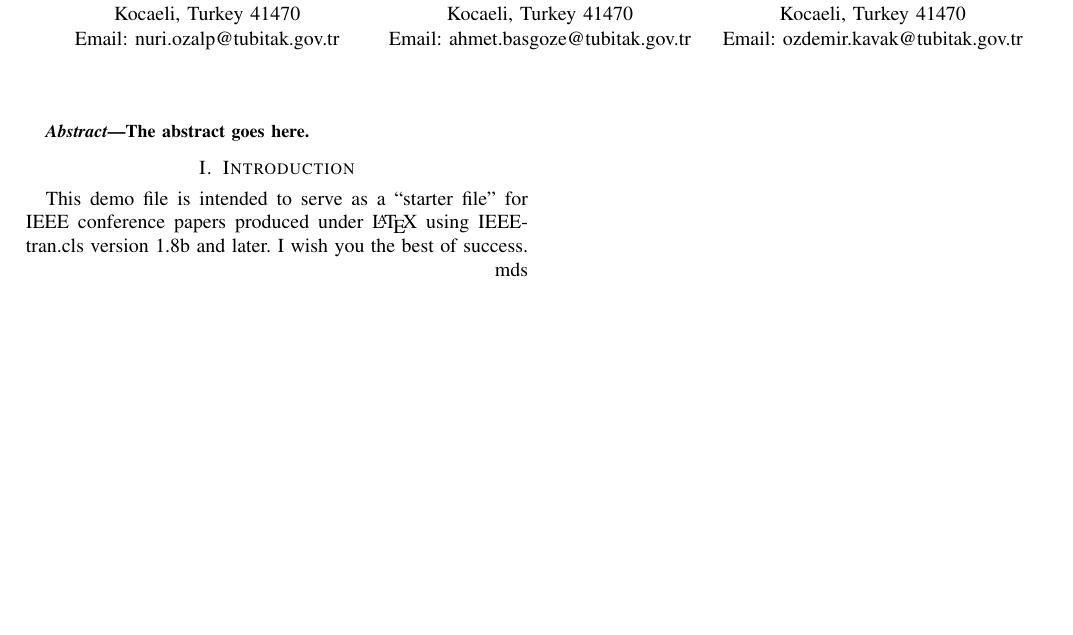
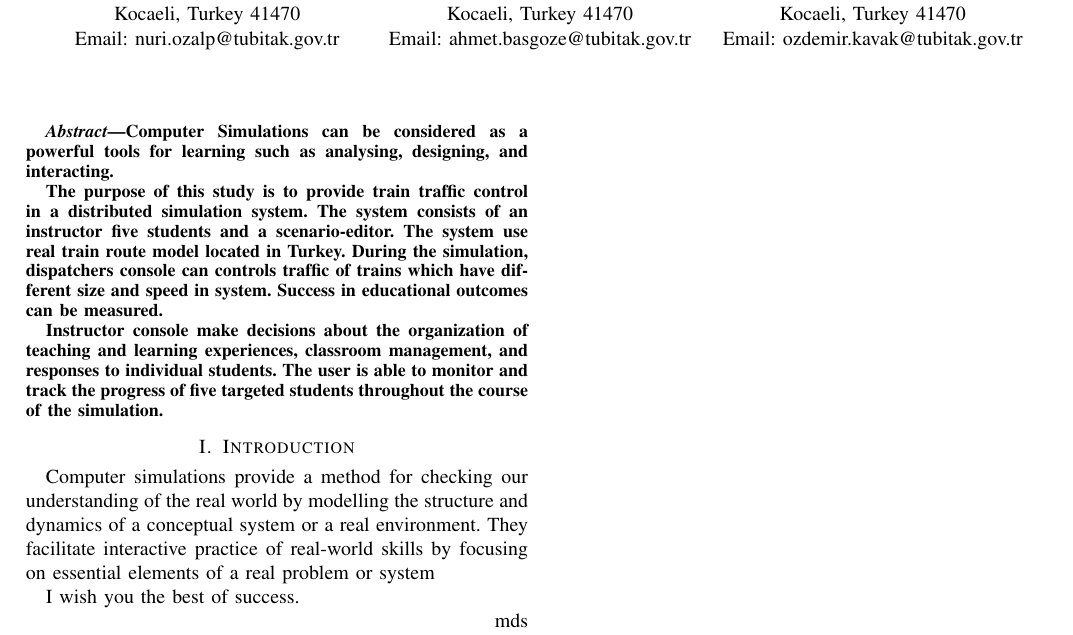
Before and after one commit to nuriozalp/raytes, a LaTeX paper (bare_conf.tex): part of the page, cut so that both start at the same text, the shorter picture padded with empty space. Compiled offline with pdfLaTeX; a missing font is replaced by an installed copy or a similar font; a LaTeX package or settings file that is missing is left out.

Commit message:
abstract

```diff
--- a/bare_conf.tex
+++ b/bare_conf.tex
@@ -378,7 +378,13 @@ Email: ozdemir.kavak@tubitak.gov.tr}}
 % As a general rule, do not put math, special symbols or citations
 % in the abstract
 \begin{abstract}
-The abstract goes here.
+Computer Simulations can be considered as a powerful tools for learning such as analysing, designing, and interacting.
+
+The purpose of this study is to provide train traffic control in a distributed simulation system. The system consists of an instructor five students and a scenario-editor. The system use real train route model located in Turkey.  During the simulation, dispatchers console can controls traffic of  trains which have different  size and speed in system. Success in educational outcomes can be measured.
+
+ Instructor console make decisions about the organization of teaching and learning
+experiences, classroom management, and responses to
+individual students. The user is able to monitor and track the progress of five targeted students throughout the course of the simulation.
 \end{abstract}
 
 % no keywords
@@ -400,9 +406,10 @@ The abstract goes here.
 
 \section{Introduction}
 % no \IEEEPARstart
-This demo file is intended to serve as a ``starter file''
-for IEEE conference papers produced under \LaTeX\ using
-IEEEtran.cls version 1.8b and later.
+
+Computer simulations provide a method for checking our understanding of the real world by modelling the structure and dynamics of a conceptual system or a real environment. They facilitate interactive practice of real-world skills by focusing on essential elements of a real problem or system
+
+
 % You must have at least 2 lines in the paragraph with the drop letter
 % (should never be an issue)
 I wish you the best of success.
```
Also changed, not shown: bare_conf.pdf, 2 other files.
